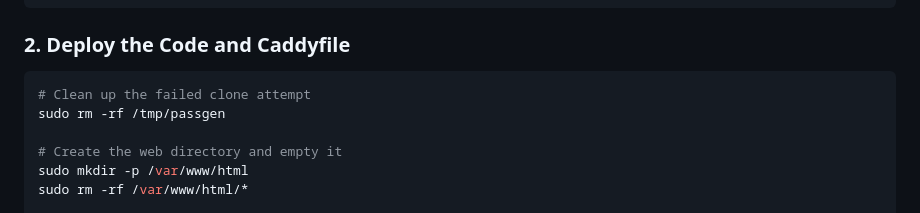
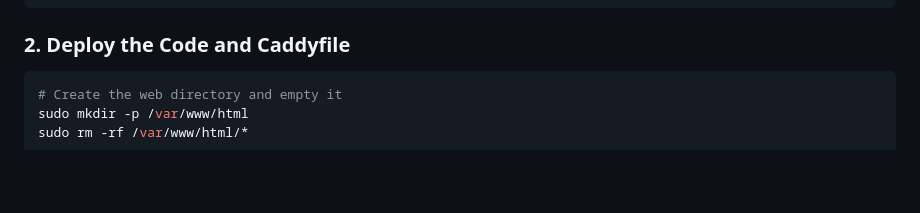
Before and after one commit to jakubgt/homelab-vault-gen, a Markdown page: README.md, the part around the change. GitHub-like rendering; blank space fills up the shorter version.

````diff
--- a/README.md
+++ b/README.md
@@ -106,9 +106,6 @@ sudo apt update && sudo apt install -y caddy
 
 ### 2. Deploy the Code and Caddyfile
 ```bash
-# Clean up the failed clone attempt
-sudo rm -rf /tmp/passgen
-
 # Create the web directory and empty it
 sudo mkdir -p /var/www/html
 sudo rm -rf /var/www/html/*
````
